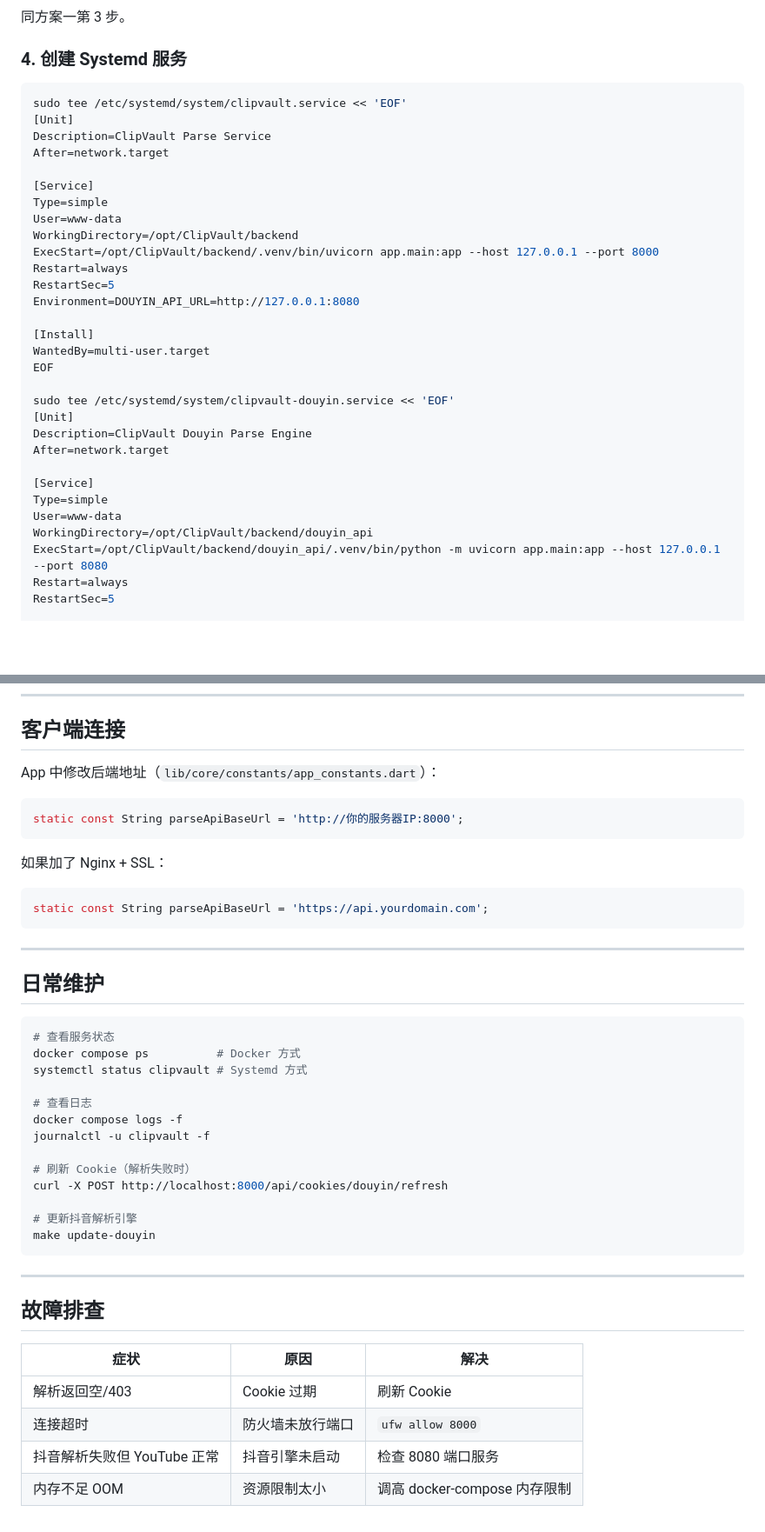
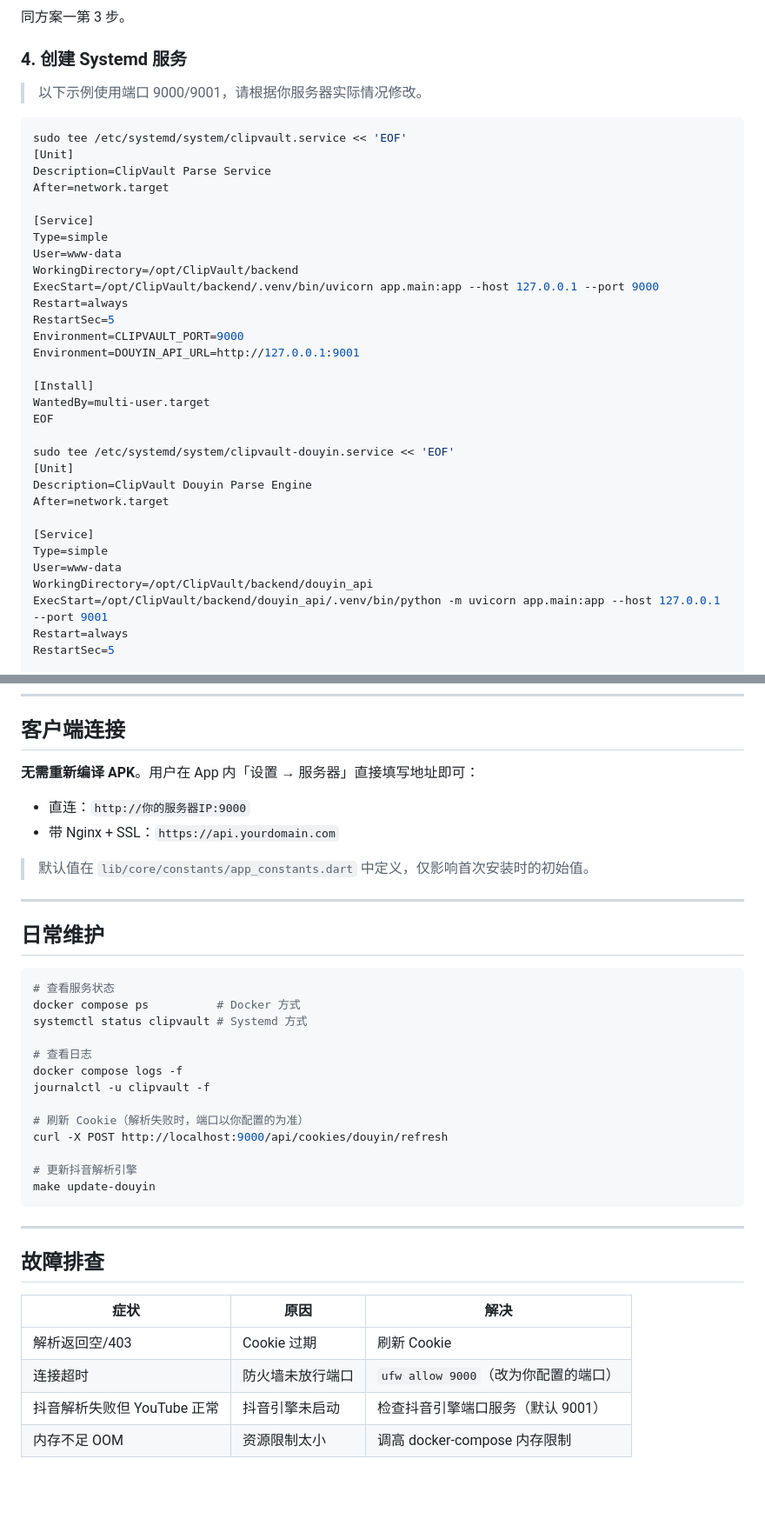
Before and after one commit to kylesean/ClipVault, a Markdown page: DEPLOY.md, 2 parts joined by grey strips. Shown at 87% size. GitHub-like rendering; blank space fills up the shorter version.

Commit message:
docs(deploy):  update docs

````diff
--- a/DEPLOY.md
+++ b/DEPLOY.md
@@ -85,6 +89,8 @@ make setup
 
 ### 4. 创建 Systemd 服务
 
+> 以下示例使用端口 9000/9001，请根据你服务器实际情况修改。
+
 ```bash
 sudo tee /etc/systemd/system/clipvault.service << 'EOF'
 [Unit]
@@ -95,10 +101,11 @@ After=network.target
 Type=simple
 User=www-data
 WorkingDirectory=/opt/ClipVault/backend
-ExecStart=/opt/ClipVault/backend/.venv/bin/uvicorn app.main:app --host 127.0.0.1 --port 8000
+ExecStart=/opt/ClipVault/backend/.venv/bin/uvicorn app.main:app --host 127.0.0.1 --port 9000
 Restart=always
 RestartSec=5
-Environment=DOUYIN_API_URL=http://127.0.0.1:8080
+Environment=CLIPVAULT_PORT=9000
+Environment=DOUYIN_API_URL=http://127.0.0.1:9001
 
 [Install]
 WantedBy=multi-user.target
@@ -113,7 +120,7 @@ After=network.target
 Type=simple
 User=www-data
 WorkingDirectory=/opt/ClipVault/backend/douyin_api
-ExecStart=/opt/ClipVault/backend/douyin_api/.venv/bin/python -m uvicorn app.main:app --host 127.0.0.1 --port 8080
+ExecStart=/opt/ClipVault/backend/douyin_api/.venv/bin/python -m uvicorn app.main:app --host 127.0.0.1 --port 9001
 Restart=always
 RestartSec=5
 
@@ -178,17 +185,12 @@ sudo certbot --nginx -d api.yourdomain.com
 
 ## 客户端连接
 
-App 中修改后端地址（`lib/core/constants/app_constants.dart`）：
+**无需重新编译 APK**。用户在 App 内「设置 → 服务器」直接填写地址即可：
 
-```dart
-static const String parseApiBaseUrl = 'http://你的服务器IP:8000';
-```
+- 直连：`http://你的服务器IP:9000`
+- 带 Nginx + SSL：`https://api.yourdomain.com`
 
-如果加了 Nginx + SSL：
-
-```dart
-static const String parseApiBaseUrl = 'https://api.yourdomain.com';
-```
+> 默认值在 `lib/core/constants/app_constants.dart` 中定义，仅影响首次安装时的初始值。
 
 ---
 
@@ -203,8 +205,8 @@ systemctl status clipvault # Systemd 方式
 docker compose logs -f
 journalctl -u clipvault -f
 
-# 刷新 Cookie（解析失败时）
-curl -X POST http://localhost:8000/api/cookies/douyin/refresh
+# 刷新 Cookie（解析失败时，端口以你配置的为准）
+curl -X POST http://localhost:9000/api/cookies/douyin/refresh
 
 # 更新抖音解析引擎
 make update-douyin
@@ -217,6 +219,6 @@ make update-douyin
 | 症状 | 原因 | 解决 |
 |------|------|------|
 | 解析返回空/403 | Cookie 过期 | 刷新 Cookie |
-| 连接超时 | 防火墙未放行端口 | `ufw allow 8000` |
-| 抖音解析失败但 YouTube 正常 | 抖音引擎未启动 | 检查 8080 端口服务 |
+| 连接超时 | 防火墙未放行端口 | `ufw allow 9000`（改为你配置的端口） |
+| 抖音解析失败但 YouTube 正常 | 抖音引擎未启动 | 检查抖音引擎端口服务（默认 9001） |
 | 内存不足 OOM | 资源限制太小 | 调高 docker-compose 内存限制 |
````
Also changed, not shown: other parts of DEPLOY.md (+7 -3 lines).
